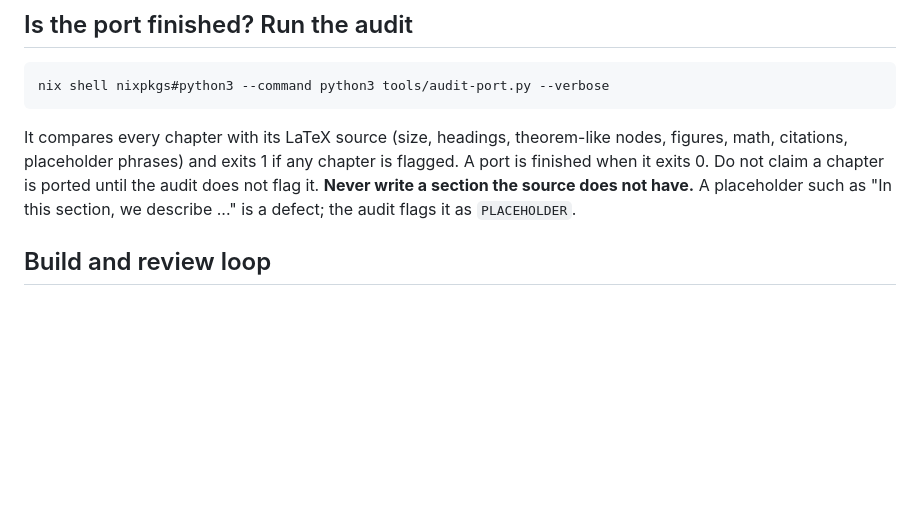
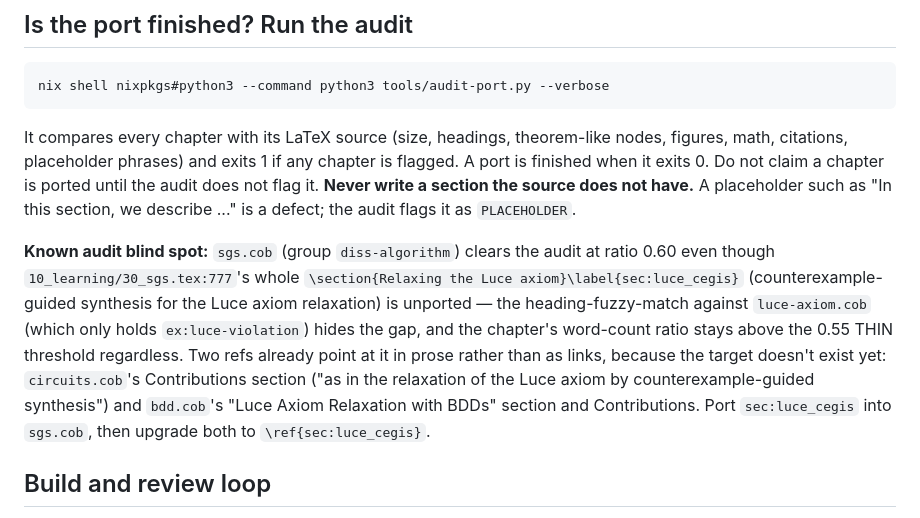
Before and after one commit to mvcisback/thesis-cobito, a Markdown page: AGENTS.md, the part around the change. Rendered like a GitHub page; blank space fills up the shorter version.

Commit message:
docs: record the sec:luce_cegis audit blind spot
The audit tool can't surface this: sgs.cob clears the diss-algorithm group at
ratio 0.60 despite 30_sgs.tex's entire Luce-axiom-relaxation section being
unported, because the heading matcher fuzzy-matches it against luce-axiom.cob
(a different, already-ported example) and the group's word ratio stays above
the THIN threshold regardless. Write it down so it isn't lost.

Co-Authored-By: Claude Opus 4.8 <noreply@anthropic.com>

```diff
--- a/AGENTS.md
+++ b/AGENTS.md
@@ -31,6 +31,18 @@ is flagged. A port is finished when it exits 0. Do not claim a chapter is ported
 until the audit does not flag it. **Never write a section the source does not
 have.** A placeholder such as "In this section, we describe ..." is a defect; the
 audit flags it as `PLACEHOLDER`.
+
+**Known audit blind spot:** `sgs.cob` (group `diss-algorithm`) clears the audit
+at ratio 0.60 even though `10_learning/30_sgs.tex:777`'s whole
+`\section{Relaxing the Luce axiom}\label{sec:luce_cegis}` (counterexample-guided
+synthesis for the Luce axiom relaxation) is unported — the heading-fuzzy-match
+against `luce-axiom.cob` (which only holds `ex:luce-violation`) hides the gap, and
+the chapter's word-count ratio stays above the 0.55 THIN threshold regardless. Two
+refs already point at it in prose rather than as links, because the target
+doesn't exist yet: `circuits.cob`'s Contributions section ("as in the relaxation
+of the Luce axiom by counterexample-guided synthesis") and `bdd.cob`'s
+"Luce Axiom Relaxation with BDDs" section and Contributions. Port
+`sec:luce_cegis` into `sgs.cob`, then upgrade both to `\ref{sec:luce_cegis}`.
 
 ## Build and review loop
 
```
